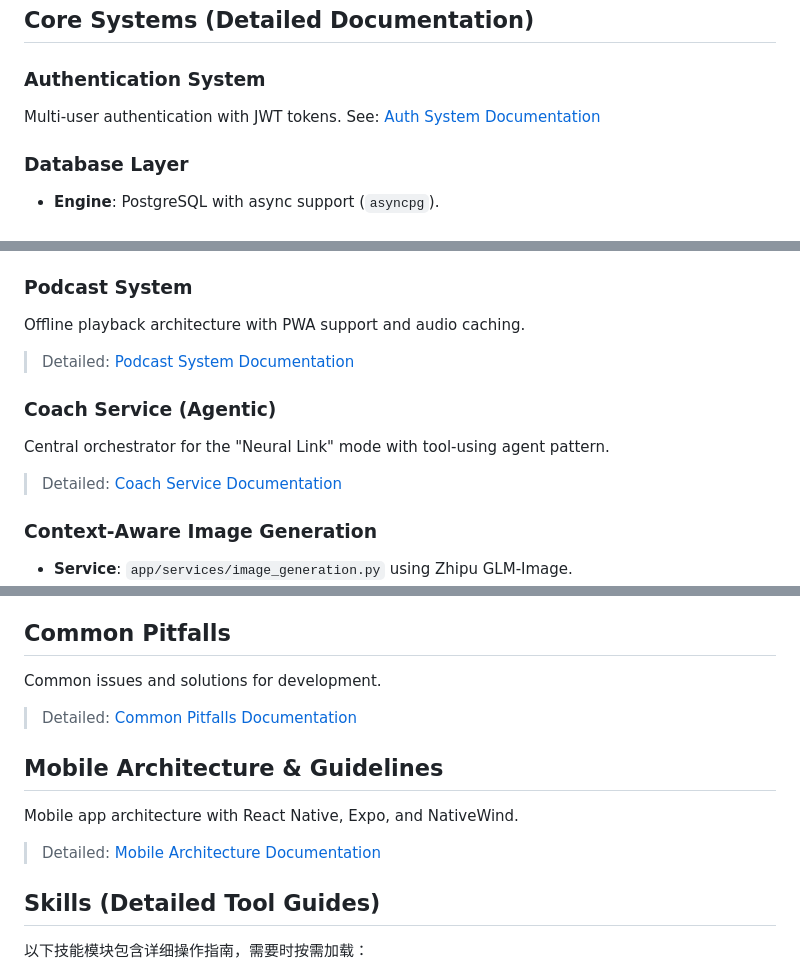
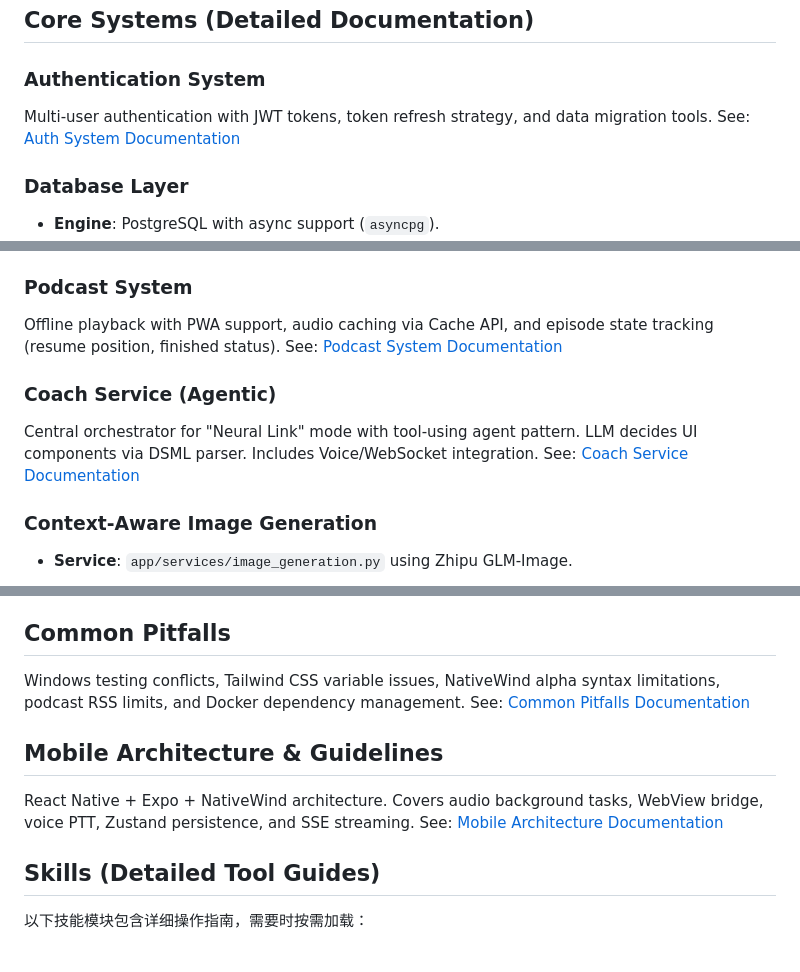
Before and after one commit to AHGGG/nce-english-practices, a Markdown page: AGENTS.md, 3 parts joined by grey strips. Drawn GitHub-style.

Commit message:
docs: add summaries to dynamic documentation links in AGENTS.md

```diff
--- a/AGENTS.md
+++ b/AGENTS.md
@@ -163,7 +163,7 @@ app/
 
 ### Authentication System
 
-Multi-user authentication with JWT tokens. See: [Auth System Documentation](docs/auth-system.md)
+Multi-user authentication with JWT tokens, token refresh strategy, and data migration tools. See: [Auth System Documentation](docs/auth-system.md)
 
 ### Database Layer
 
@@ -220,15 +220,11 @@ Structured data from Longman LDOCE6++ dictionary.
 
 ### Podcast System
 
-Offline playback architecture with PWA support and audio caching.
-
-> Detailed: [Podcast System Documentation](docs/podcast-system.md)
+Offline playback with PWA support, audio caching via Cache API, and episode state tracking (resume position, finished status). See: [Podcast System Documentation](docs/podcast-system.md)
 
 ### Coach Service (Agentic)
 
-Central orchestrator for the "Neural Link" mode with tool-using agent pattern.
-
-> Detailed: [Coach Service Documentation](docs/coach-service.md)
+Central orchestrator for "Neural Link" mode with tool-using agent pattern. LLM decides UI components via DSML parser. Includes Voice/WebSocket integration. See: [Coach Service Documentation](docs/coach-service.md)
 
 ### Context-Aware Image Generation
 
@@ -322,15 +318,11 @@ Get-Content logs/unified.log -Tail 50   # Last 50 lines
 
 ## Common Pitfalls
 
-Common issues and solutions for development.
-
-> Detailed: [Common Pitfalls Documentation](docs/common-pitfalls.md)
+Windows testing conflicts, Tailwind CSS variable issues, NativeWind alpha syntax limitations, podcast RSS limits, and Docker dependency management. See: [Common Pitfalls Documentation](docs/common-pitfalls.md)
 
 ## Mobile Architecture & Guidelines
 
-Mobile app architecture with React Native, Expo, and NativeWind.
-
-> Detailed: [Mobile Architecture Documentation](docs/mobile-architecture.md)
+React Native + Expo + NativeWind architecture. Covers audio background tasks, WebView bridge, voice PTT, Zustand persistence, and SSE streaming. See: [Mobile Architecture Documentation](docs/mobile-architecture.md)
 
 ## Skills (Detailed Tool Guides)
 
```
